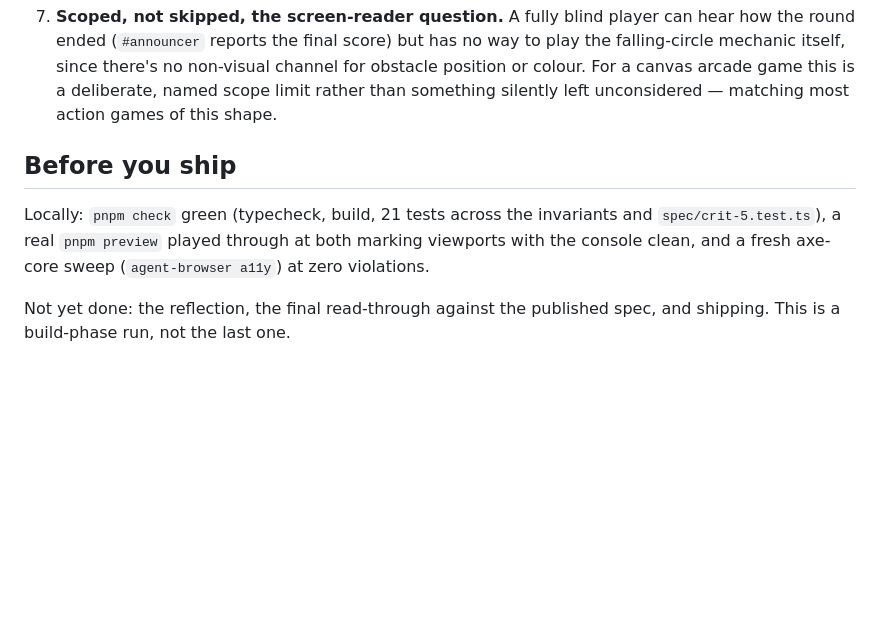
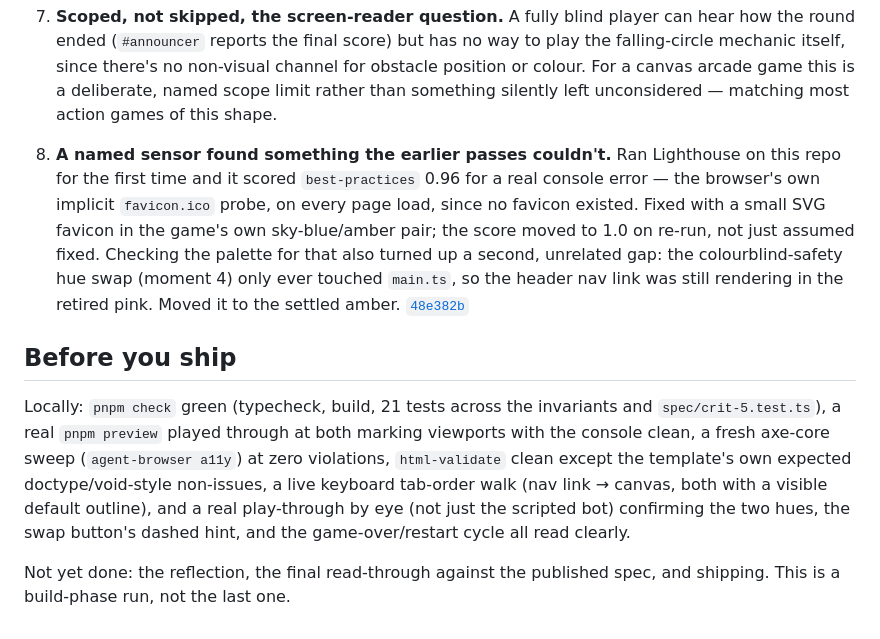
Before and after one commit to comp4020-agentic-coding-studio/comp4020-crit5-baishi, a Markdown page: PROCESS.md, the part around the change. Rendered like a GitHub page; blank space fills up the shorter version.

Commit message:
process: cite the Lighthouse/favicon/palette-consistency moment

```diff
--- a/PROCESS.md
+++ b/PROCESS.md
@@ -82,13 +82,28 @@ find it.
    canvas arcade game this is a deliberate, named scope limit rather than
    something silently left unconsidered — matching most action games of
    this shape.
+8. **A named sensor found something the earlier passes couldn't.** Ran
+   Lighthouse on this repo for the first time and it scored `best-practices`
+   0.96 for a real console error — the browser's own implicit
+   `favicon.ico` probe, on every page load, since no favicon existed. Fixed
+   with a small SVG favicon in the game's own sky-blue/amber pair; the score
+   moved to 1.0 on re-run, not just assumed fixed. Checking the palette for
+   that also turned up a second, unrelated gap: the colourblind-safety hue
+   swap (moment 4) only ever touched `main.ts`, so the header nav link was
+   still rendering in the retired pink. Moved it to the settled amber.
+   [`48e382b`](https://github.com/comp4020-agentic-coding-studio/comp4020-crit5-baishi/commit/48e382b)
 
 ## Before you ship
 
 Locally: `pnpm check` green (typecheck, build, 21 tests across the
 invariants and `spec/crit-5.test.ts`), a real `pnpm preview` played through
-at both marking viewports with the console clean, and a fresh axe-core sweep
-(`agent-browser a11y`) at zero violations.
+at both marking viewports with the console clean, a fresh axe-core sweep
+(`agent-browser a11y`) at zero violations, `html-validate` clean except the
+template's own expected doctype/void-style non-issues, a live keyboard
+tab-order walk (nav link → canvas, both with a visible default outline),
+and a real play-through by eye (not just the scripted bot) confirming the
+two hues, the swap button's dashed hint, and the game-over/restart cycle
+all read clearly.
 
 Not yet done: the reflection, the final read-through against the published
 spec, and shipping. This is a build-phase run, not the last one.
```
